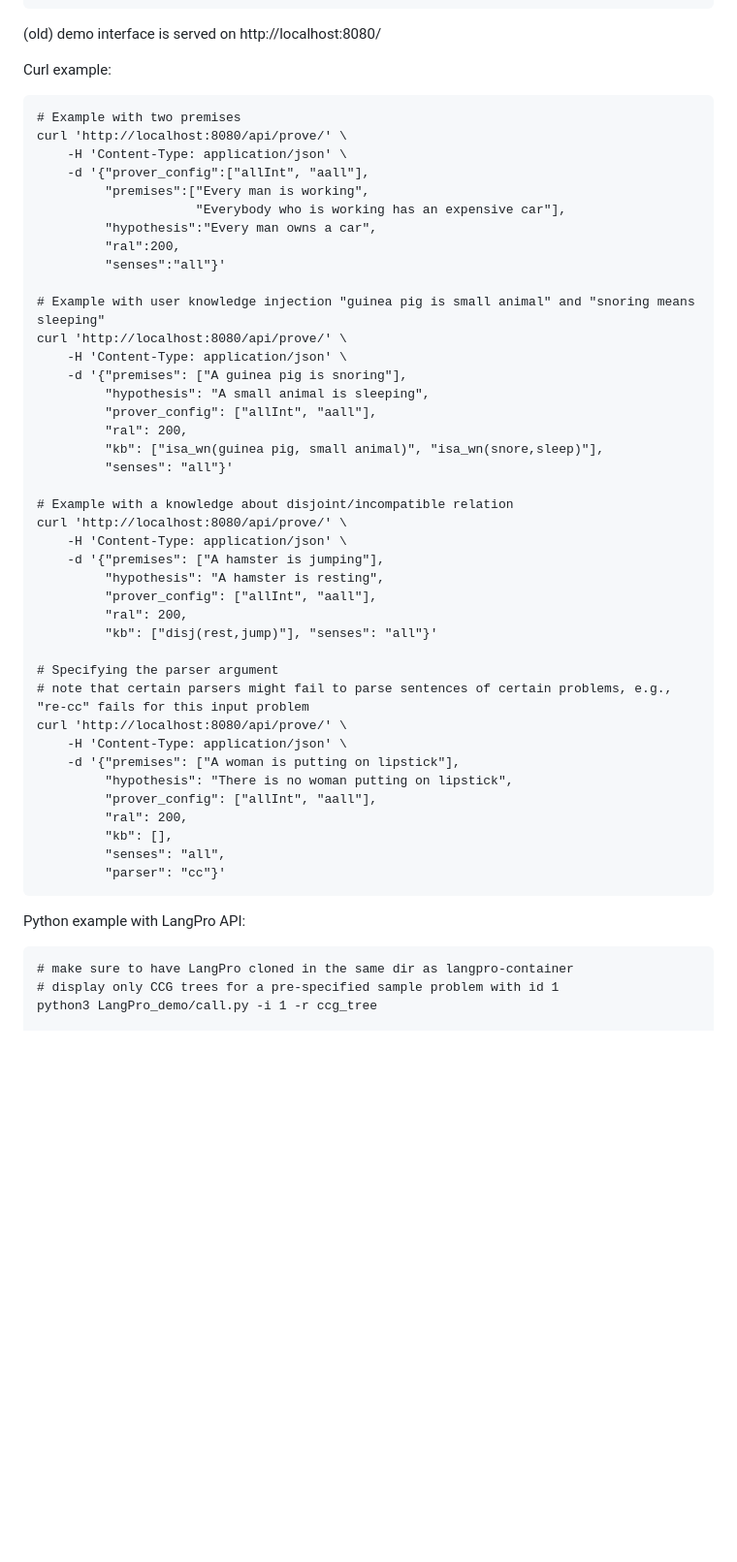
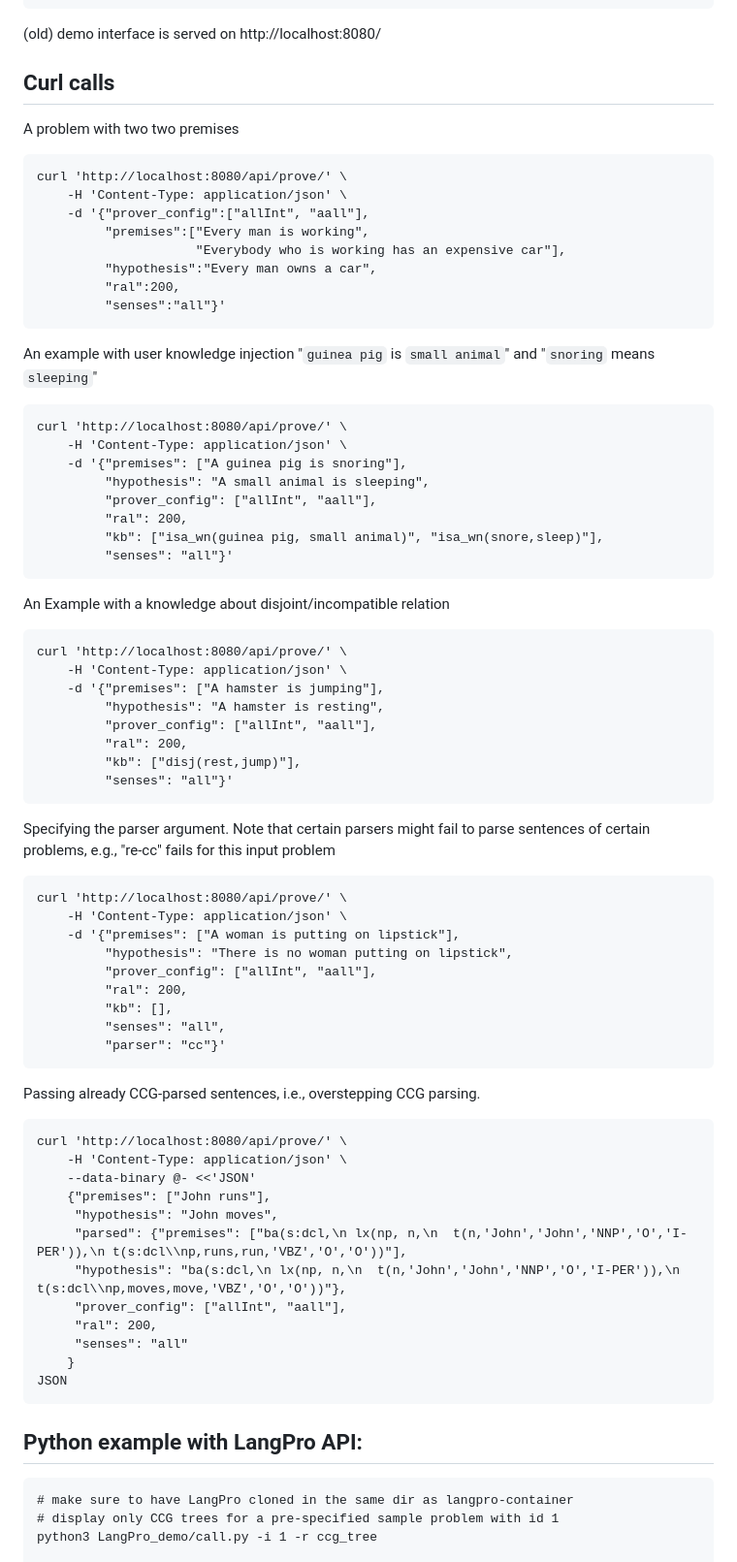
Before and after one commit to CentreForDigitalHumanities/langpro-container, a Markdown page: README.md, the part around the change. Shown at 97% size. Rendered like a GitHub page; blank space fills up the shorter version.

Commit message:
minor: add an example of ccg-input API call

````diff
--- a/README.md
+++ b/README.md
@@ -26,10 +26,10 @@ docker run -it -p 8080:80 --rm -v $(pwd)/LangPro_demo:/langpro  -v $(pwd)/LangPr
 (old) demo interface is served on http://localhost:8080/
 
 
-Curl example:
+## Curl calls
 
+A problem with two two premises
 ```
-# Example with two premises
 curl 'http://localhost:8080/api/prove/' \
     -H 'Content-Type: application/json' \
     -d '{"prover_config":["allInt", "aall"],
@@ -38,8 +38,10 @@ curl 'http://localhost:8080/api/prove/' \
          "hypothesis":"Every man owns a car",
          "ral":200,
          "senses":"all"}'
+```
 
-# Example with user knowledge injection "guinea pig is small animal" and "snoring means sleeping"
+An example with user knowledge injection "`guinea pig` is `small animal`" and "`snoring` means `sleeping`"
+```
 curl 'http://localhost:8080/api/prove/' \
     -H 'Content-Type: application/json' \
     -d '{"premises": ["A guinea pig is snoring"],
@@ -48,18 +50,23 @@ curl 'http://localhost:8080/api/prove/' \
          "ral": 200,
          "kb": ["isa_wn(guinea pig, small animal)", "isa_wn(snore,sleep)"],
          "senses": "all"}'
+```
 
-# Example with a knowledge about disjoint/incompatible relation
+An Example with a knowledge about disjoint/incompatible relation
+```
 curl 'http://localhost:8080/api/prove/' \
     -H 'Content-Type: application/json' \
     -d '{"premises": ["A hamster is jumping"],
          "hypothesis": "A hamster is resting",
          "prover_config": ["allInt", "aall"],
          "ral": 200,
-         "kb": ["disj(rest,jump)"], "senses": "all"}'
+         "kb": ["disj(rest,jump)"],
+         "senses": "all"}'
+```
 
-# Specifying the parser argument
-# note that certain parsers might fail to parse sentences of certain problems, e.g., "re-cc" fails for this input problem
+Specifying the parser argument.
+Note that certain parsers might fail to parse sentences of certain problems, e.g., "re-cc" fails for this input problem
+```
 curl 'http://localhost:8080/api/prove/' \
     -H 'Content-Type: application/json' \
     -d '{"premises": ["A woman is putting on lipstick"],
@@ -71,7 +78,23 @@ curl 'http://localhost:8080/api/prove/' \
          "parser": "cc"}'
 ```
 
-Python example with LangPro API:
+Passing already CCG-parsed sentences, i.e., overstepping CCG parsing.
+```
+curl 'http://localhost:8080/api/prove/' \
+    -H 'Content-Type: application/json' \
+    --data-binary @- <<'JSON'
+    {"premises": ["John runs"],
+     "hypothesis": "John moves",
+     "parsed": {"premises": ["ba(s:dcl,\n lx(np, n,\n  t(n,'John','John','NNP','O','I-PER')),\n t(s:dcl\\np,runs,run,'VBZ','O','O'))"],
+     "hypothesis": "ba(s:dcl,\n lx(np, n,\n  t(n,'John','John','NNP','O','I-PER')),\n t(s:dcl\\np,moves,move,'VBZ','O','O'))"},
+     "prover_config": ["allInt", "aall"],
+     "ral": 200,
+     "senses": "all"
+    }
+JSON
+```
+
+## Python example with LangPro API:
 
 ```
 # make sure to have LangPro cloned in the same dir as langpro-container
````
